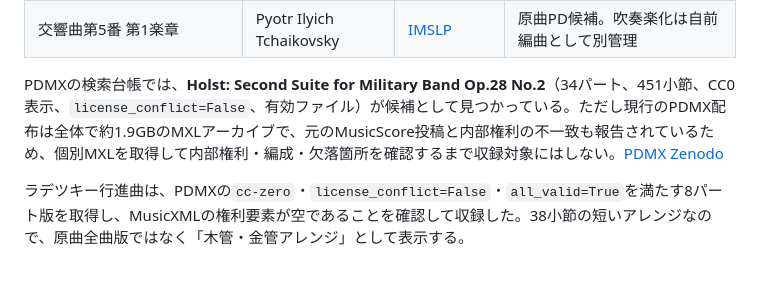
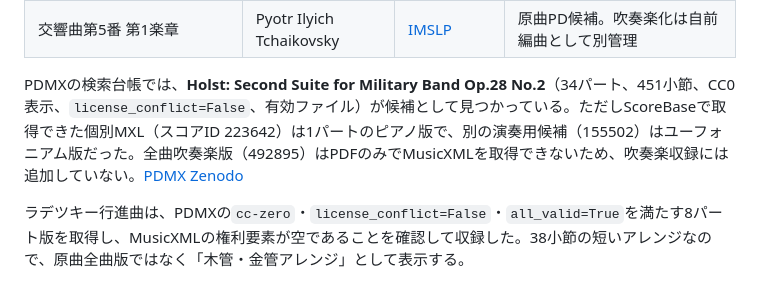
Before and after one commit to convo-certo/convo-certo-app, a Markdown page: docs/research/wind-band-open-catalog.md, the part around the change. Rendered like a GitHub page.

Commit message:
docs: record Holst score format audit

```diff
--- a/docs/research/wind-band-open-catalog.md
+++ b/docs/research/wind-band-open-catalog.md
@@ -17,7 +17,7 @@
 | The Washington Post | John Philip Sousa | [IMSLP](https://imslp.org/wiki/The_Washington_Post_%28Sousa%2C_John_Philip%29) | 原曲PD。編曲版はCPDL License v4など条件を明記 |
 | 交響曲第5番 第1楽章 | Pyotr Ilyich Tchaikovsky | [IMSLP](https://imslp.org/wiki/Symphony_No.5_%28Tchaikovsky%2C_Pyotr_Ilyich%29) | 原曲PD候補。吹奏楽化は自前編曲として別管理 |
 
-PDMXの検索台帳では、**Holst: Second Suite for Military Band Op.28 No.2**（34パート、451小節、CC0表示、`license_conflict=False`、有効ファイル）が候補として見つかっている。ただし現行のPDMX配布は全体で約1.9GBのMXLアーカイブで、元のMusicScore投稿と内部権利の不一致も報告されているため、個別MXLを取得して内部権利・編成・欠落箇所を確認するまで収録対象にはしない。[PDMX Zenodo](https://zenodo.org/records/15571083)
+PDMXの検索台帳では、**Holst: Second Suite for Military Band Op.28 No.2**（34パート、451小節、CC0表示、`license_conflict=False`、有効ファイル）が候補として見つかっている。ただしScoreBaseで取得できた個別MXL（スコアID 223642）は1パートのピアノ版で、別の演奏用候補（155502）はユーフォニアム版だった。全曲吹奏楽版（492895）はPDFのみでMusicXMLを取得できないため、吹奏楽収録には追加していない。[PDMX Zenodo](https://zenodo.org/records/15571083)
 
 ラデツキー行進曲は、PDMXの`cc-zero`・`license_conflict=False`・`all_valid=True`を満たす8パート版を取得し、MusicXMLの権利要素が空であることを確認して収録した。38小節の短いアレンジなので、原曲全曲版ではなく「木管・金管アレンジ」として表示する。
 
```
